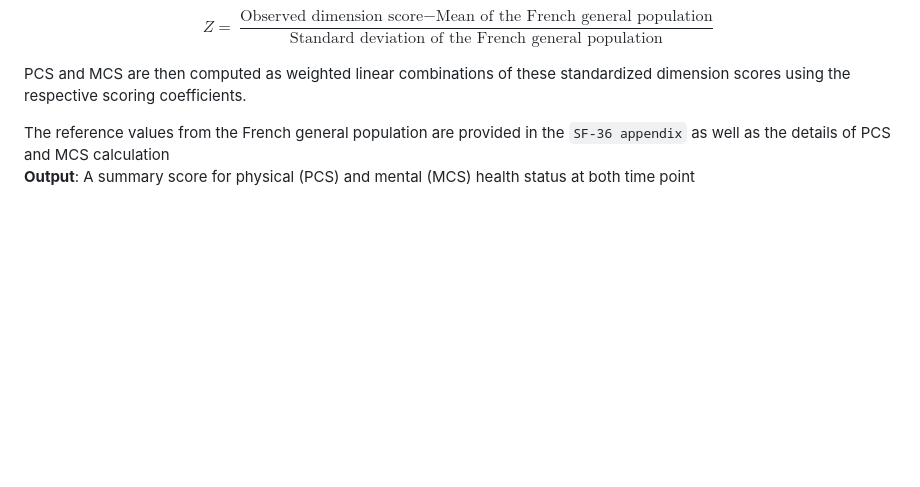
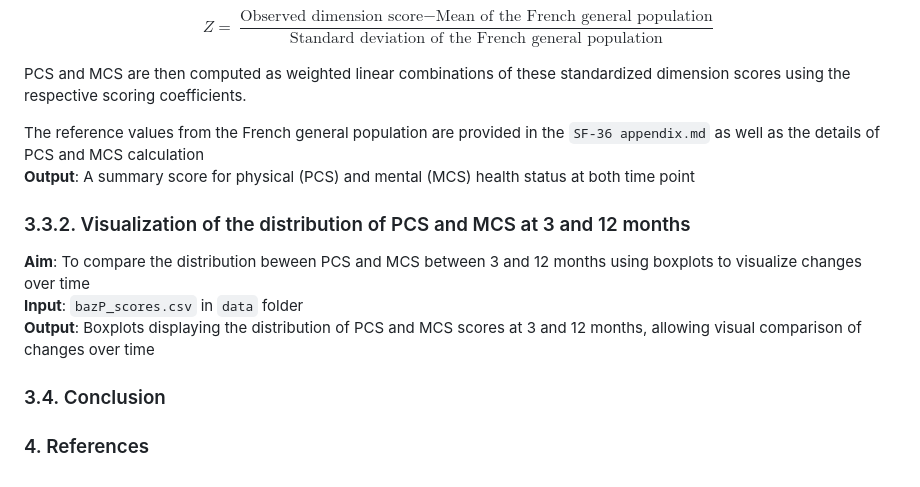
Before and after one commit to clem12003/Projet_R_Python, a Markdown page: readme.md, the part around the change. Drawn GitHub-style; blank space fills up the shorter version.

```diff
--- a/readme.md
+++ b/readme.md
@@ -92,5 +92,15 @@ $$
 
 PCS and MCS are then computed as weighted linear combinations of these standardized dimension scores using the respective scoring coefficients.
 
-The reference values from the French general population are provided in the `SF-36 appendix` as well as the details of PCS and MCS calculation
+The reference values from the French general population are provided in the `SF-36 appendix.md` as well as the details of PCS and MCS calculation
 **Output**: A summary score for physical (PCS) and mental (MCS) health status at both time point
+
+### 3.3.2. Visualization of the distribution of PCS and MCS at 3 and 12 months
+**Aim**: To compare the distribution beween PCS and MCS between 3 and 12 months using boxplots to visualize changes over time
+**Input**: `bazP_scores.csv` in `data` folder
+**Output**: Boxplots displaying the distribution of PCS and MCS scores at 3 and 12 months, allowing visual comparison of changes over time
+
+### 3.4. Conclusion
+
+
+### 4. References
```
